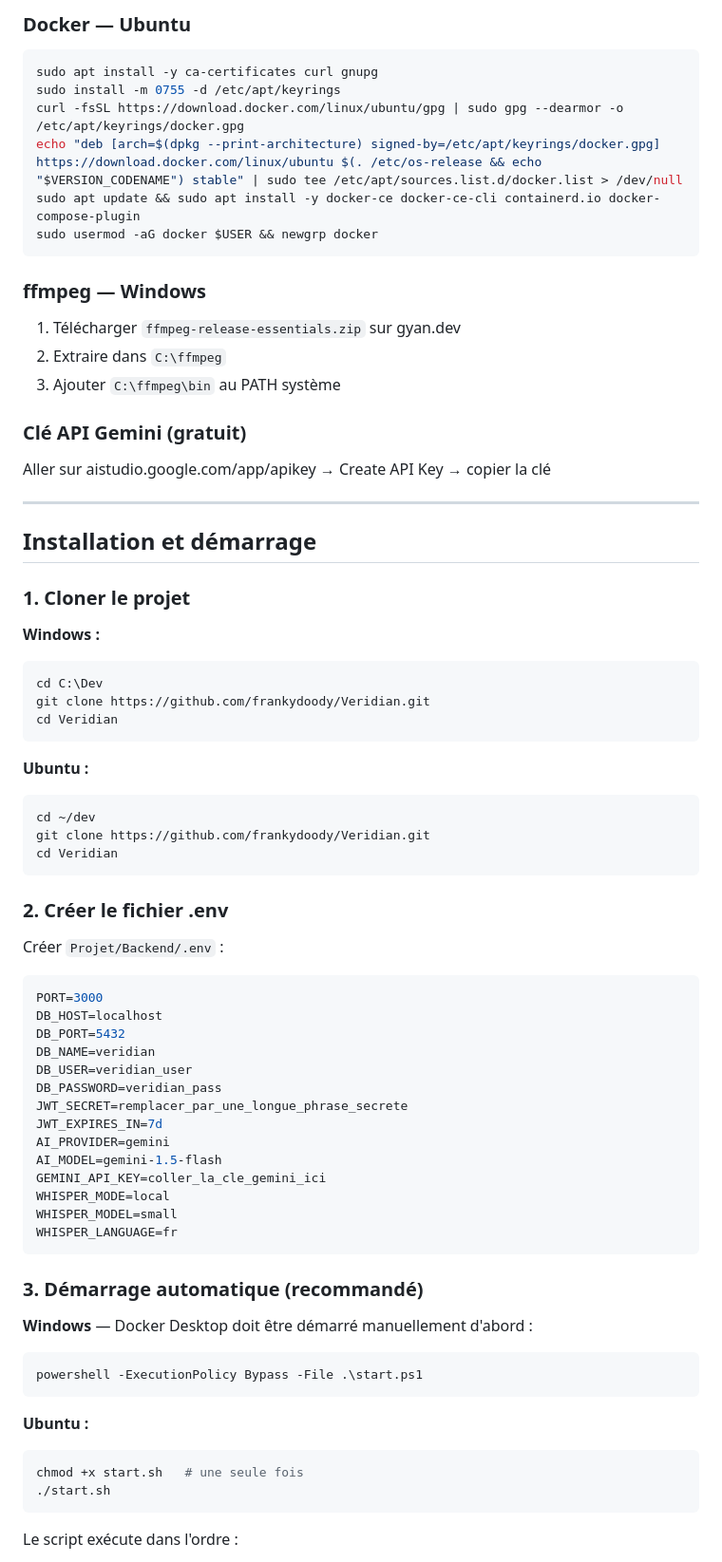
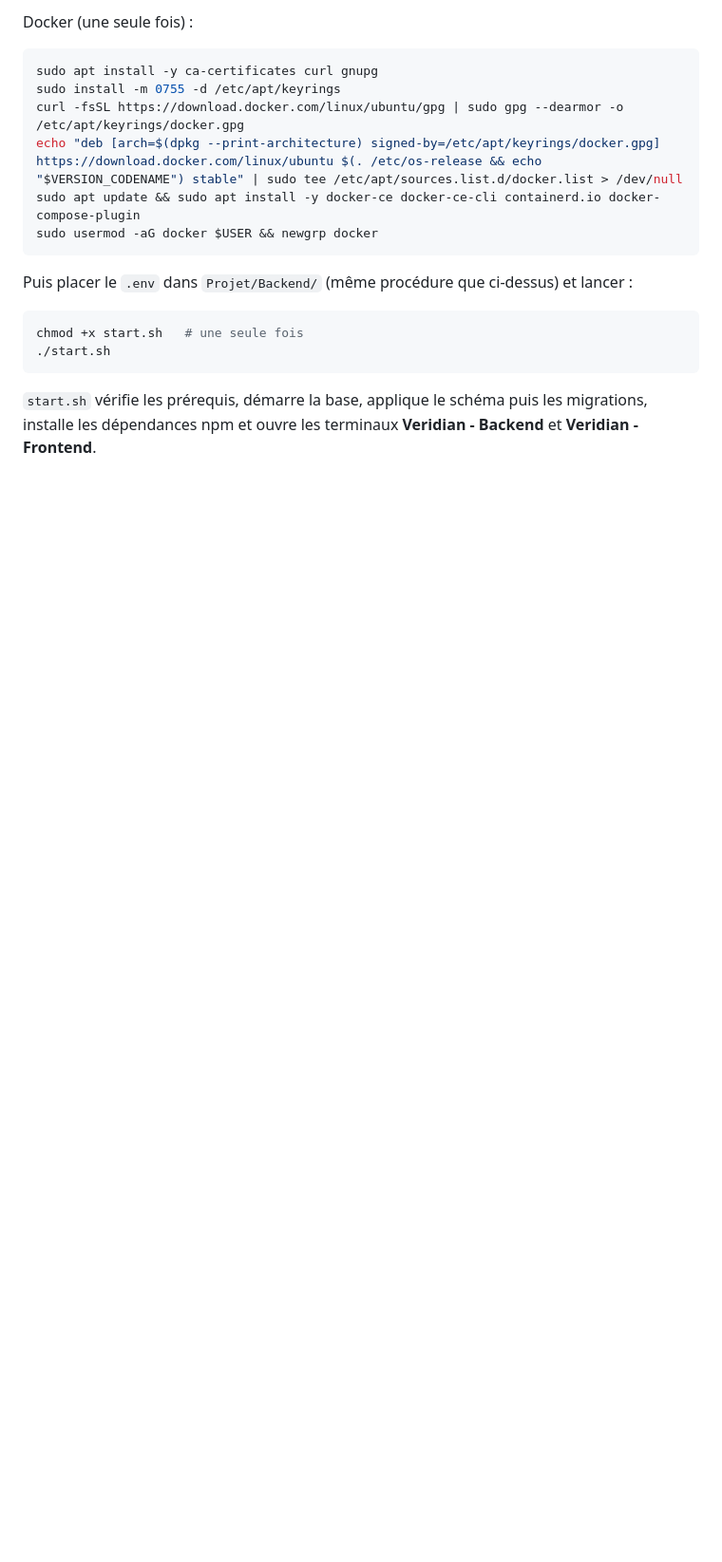
Before and after one commit to frankydoody/Veridian, a Markdown page: README.md, the part around one of its changes. Shown at 95% size. Rendered like a GitHub page; blank space fills up the shorter version.

````diff
--- a/README.md
+++ b/README.md
@@ -90,6 +176,6 @@ nvm install 20 && nvm use 20 && nvm alias default 20
 ```
 
-### Docker — Ubuntu
+Docker (une seule fois) :
 
 ```bash
 sudo apt install -y ca-certificates curl gnupg
@@ -100,73 +186,12 @@ sudo apt update && sudo apt install -y docker-ce docker-ce-cli containerd.io doc
 sudo usermod -aG docker $USER && newgrp docker
 ```
 
-### ffmpeg — Windows
-
-1. Télécharger `ffmpeg-release-essentials.zip` sur gyan.dev
-2. Extraire dans `C:\ffmpeg`
-3. Ajouter `C:\ffmpeg\bin` au PATH système
-
-### Clé API Gemini (gratuit)
-
-Aller sur aistudio.google.com/app/apikey → Create API Key → copier la clé
-
----
-
-## Installation et démarrage
-
-### 1. Cloner le projet
-
-**Windows :**
-
-```powershell
-cd C:\Dev
-git clone https://github.com/frankydoody/Veridian.git
-cd Veridian
-```
-
-**Ubuntu :**
-
-```bash
-cd ~/dev
-git clone https://github.com/frankydoody/Veridian.git
-cd Veridian
-```
-
-### 2. Créer le fichier .env
-
-Créer `Projet/Backend/.env` :
-
-```env
-PORT=3000
-DB_HOST=localhost
-DB_PORT=5432
-DB_NAME=veridian
-DB_USER=veridian_user
-DB_PASSWORD=veridian_pass
-JWT_SECRET=remplacer_par_une_longue_phrase_secrete
-JWT_EXPIRES_IN=7d
-AI_PROVIDER=gemini
-AI_MODEL=gemini-1.5-flash
-GEMINI_API_KEY=coller_la_cle_gemini_ici
-WHISPER_MODE=local
-WHISPER_MODEL=small
-WHISPER_LANGUAGE=fr
-```
-
-### 3. Démarrage automatique (recommandé)
-
-**Windows** — Docker Desktop doit être démarré manuellement d'abord :
-
-```powershell
-powershell -ExecutionPolicy Bypass -File .\start.ps1
-```
-
-**Ubuntu :**
+Puis placer le `.env` dans `Projet/Backend/` (même procédure que ci-dessus) et lancer :
 
 ```bash
 chmod +x start.sh   # une seule fois
 ./start.sh
 ```
 
-Le script exécute dans l'ordre :
+`start.sh` vérifie les prérequis, démarre la base, applique le schéma puis les migrations, installe les dépendances npm et ouvre les terminaux **Veridian - Backend** et **Veridian - Frontend**.
 
````
Also changed, not shown: other parts of README.md (+126 -62 lines).
